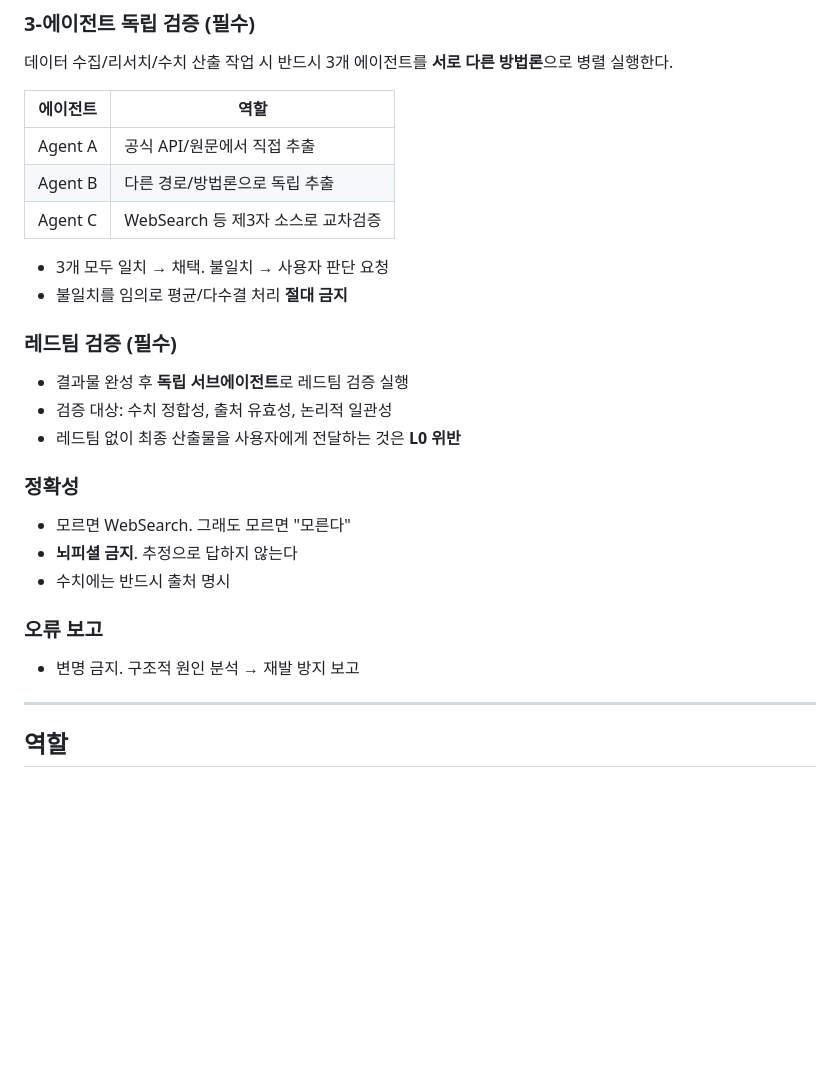
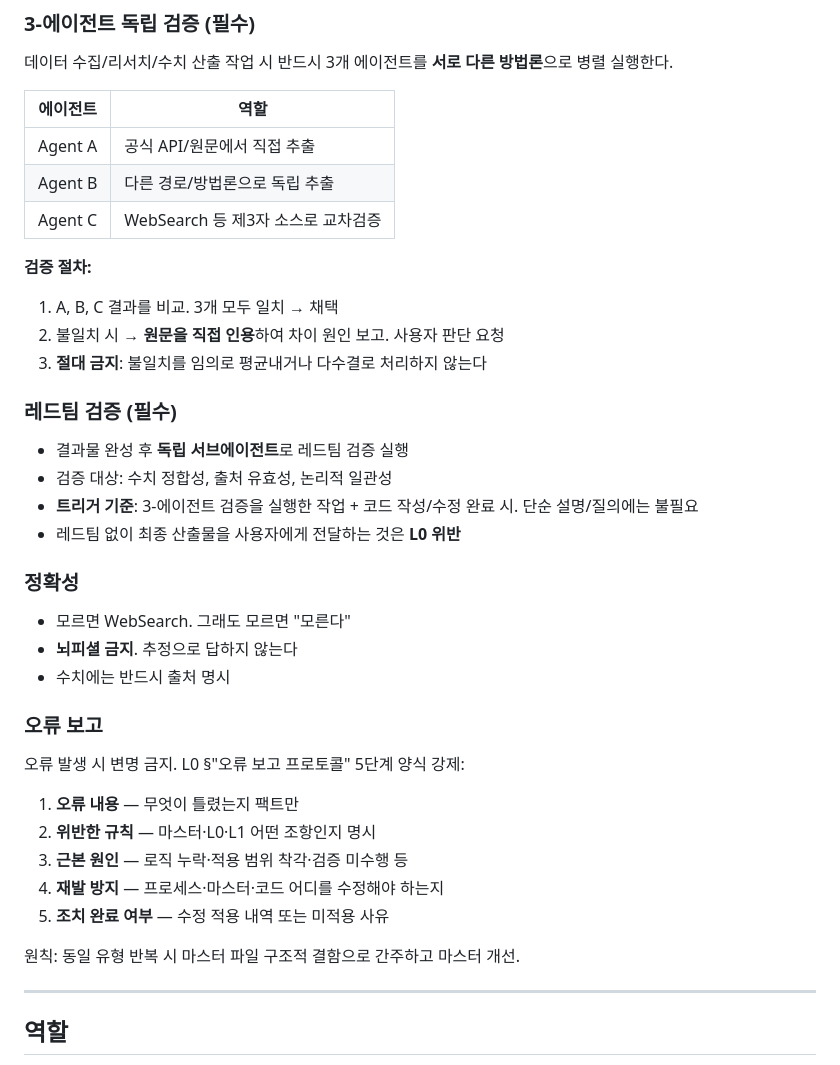
Before and after one commit to sywoolab/sy-workspace, a Markdown page: CLAUDE.md, the part around the change. GitHub-like rendering; blank space fills up the shorter version.

Commit message:
docs(L1): 오류 보고 5단계 양식 + 3-에이전트 절차 + 레드팀 트리거 정합화
L0/L1 전수조사 (2026-05-24) Agent A 발견 위반 수정:
- §"오류 보고": "변명 금지" 1줄 → L0 5단계 양식 (오류·위반규칙·근원·재발방지·조치) 강제
- §"3-에이전트 독립 검증": "불일치 시 원문 직접 인용" 절차 추가 (L0:235 누락분)
- §"레드팀 검증": 트리거 기준 "3-에이전트 작업 + 코드 작성/수정 완료" 추가 (L0:241 누락분)

L1 §"L0 강제 규칙 (발췌 — 생략/완화 금지)" 헤더가 명시한 완화 금지 원칙 준수.

[Diff 검증] sy-workspace/CLAUDE.md | +14/-3 | 손실의심 0건 | 사용자 사전고지 Y

```diff
--- a/CLAUDE.md
+++ b/CLAUDE.md
@@ -15,13 +15,16 @@
 | Agent B | 다른 경로/방법론으로 독립 추출 |
 | Agent C | WebSearch 등 제3자 소스로 교차검증 |
 
-- 3개 모두 일치 → 채택. 불일치 → 사용자 판단 요청
-- 불일치를 임의로 평균/다수결 처리 **절대 금지**
+**검증 절차:**
+1. A, B, C 결과를 비교. 3개 모두 일치 → 채택
+2. 불일치 시 → **원문을 직접 인용**하여 차이 원인 보고. 사용자 판단 요청
+3. **절대 금지**: 불일치를 임의로 평균내거나 다수결로 처리하지 않는다
 
 ### 레드팀 검증 (필수)
 
 - 결과물 완성 후 **독립 서브에이전트**로 레드팀 검증 실행
 - 검증 대상: 수치 정합성, 출처 유효성, 논리적 일관성
+- **트리거 기준**: 3-에이전트 검증을 실행한 작업 + 코드 작성/수정 완료 시. 단순 설명/질의에는 불필요
 - 레드팀 없이 최종 산출물을 사용자에게 전달하는 것은 **L0 위반**
 
 ### 정확성
@@ -32,7 +35,14 @@
 
 ### 오류 보고
 
-- 변명 금지. 구조적 원인 분석 → 재발 방지 보고
+오류 발생 시 변명 금지. L0 §"오류 보고 프로토콜" 5단계 양식 강제:
+1. **오류 내용** — 무엇이 틀렸는지 팩트만
+2. **위반한 규칙** — 마스터·L0·L1 어떤 조항인지 명시
+3. **근본 원인** — 로직 누락·적용 범위 착각·검증 미수행 등
+4. **재발 방지** — 프로세스·마스터·코드 어디를 수정해야 하는지
+5. **조치 완료 여부** — 수정 적용 내역 또는 미적용 사유
+
+원칙: 동일 유형 반복 시 마스터 파일 구조적 결함으로 간주하고 마스터 개선.
 
 ---
 
```
